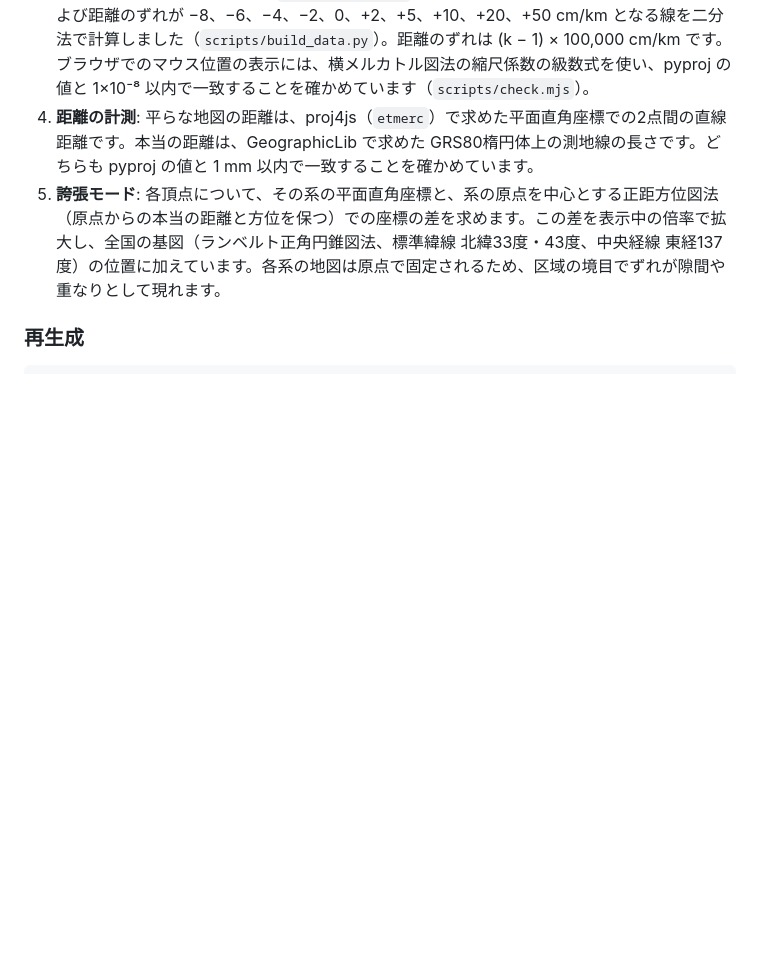
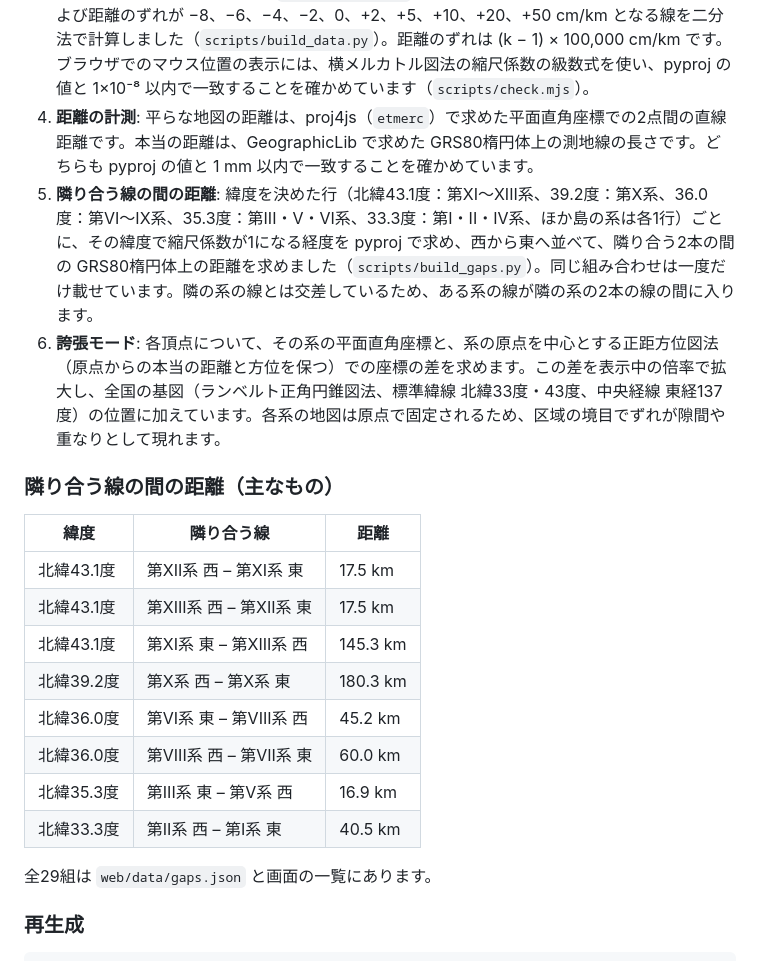
Before and after one commit to shinyanakashima/30daymapchallenge-2026day22-plane-rectangular, a Markdown page: README.md, the part around one of its changes. GitHub-like rendering; blank space fills up the shorter version.

```diff
--- a/README.md
+++ b/README.md
@@ -57,7 +58,23 @@ URL パラメータ: `lang=ja|en`、`view=japan|hokkaido|tokachi`、`mode=exag`
 2. **区域の形**: mapshaper で系ごとに市町村を結合（dissolve）し、隣り合う区域の境界を共有したまま簡略化（間隔100m）しました。
 3. **縮尺係数と距離のずれ**: 各系（EPSG:6669〜6687、JGD2011 / GRS80楕円体、縮尺係数0.9999）について、pyproj の `Proj.get_factors` で点の縮尺係数 k を求め、縮尺係数が 1、および距離のずれが −8、−6、−4、−2、0、+2、+5、+10、+20、+50 cm/km となる線を二分法で計算しました（`scripts/build_data.py`）。距離のずれは (k − 1) × 100,000 cm/km です。ブラウザでのマウス位置の表示には、横メルカトル図法の縮尺係数の級数式を使い、pyproj の値と 1×10⁻⁸ 以内で一致することを確かめています（`scripts/check.mjs`）。
 4. **距離の計測**: 平らな地図の距離は、proj4js（`etmerc`）で求めた平面直角座標での2点間の直線距離です。本当の距離は、GeographicLib で求めた GRS80楕円体上の測地線の長さです。どちらも pyproj の値と 1 mm 以内で一致することを確かめています。
-5. **誇張モード**: 各頂点について、その系の平面直角座標と、系の原点を中心とする正距方位図法（原点からの本当の距離と方位を保つ）での座標の差を求めます。この差を表示中の倍率で拡大し、全国の基図（ランベルト正角円錐図法、標準緯線 北緯33度・43度、中央経線 東経137度）の位置に加えています。各系の地図は原点で固定されるため、区域の境目でずれが隙間や重なりとして現れます。
+5. **隣り合う線の間の距離**: 緯度を決めた行（北緯43.1度：第XI〜XIII系、39.2度：第X系、36.0度：第VI〜IX系、35.3度：第III・V・VI系、33.3度：第I・II・IV系、ほか島の系は各1行）ごとに、その緯度で縮尺係数が1になる経度を pyproj で求め、西から東へ並べて、隣り合う2本の間の GRS80楕円体上の距離を求めました（`scripts/build_gaps.py`）。同じ組み合わせは一度だけ載せています。隣の系の線とは交差しているため、ある系の線が隣の系の2本の線の間に入ります。
+6. **誇張モード**: 各頂点について、その系の平面直角座標と、系の原点を中心とする正距方位図法（原点からの本当の距離と方位を保つ）での座標の差を求めます。この差を表示中の倍率で拡大し、全国の基図（ランベルト正角円錐図法、標準緯線 北緯33度・43度、中央経線 東経137度）の位置に加えています。各系の地図は原点で固定されるため、区域の境目でずれが隙間や重なりとして現れます。
+
+### 隣り合う線の間の距離（主なもの）
+
+| 緯度 | 隣り合う線 | 距離 |
+|---|---|---|
+| 北緯43.1度 | 第XII系 西 – 第XI系 東 | 17.5 km |
+| 北緯43.1度 | 第XIII系 西 – 第XII系 東 | 17.5 km |
+| 北緯43.1度 | 第XI系 東 – 第XIII系 西 | 145.3 km |
+| 北緯39.2度 | 第X系 西 – 第X系 東 | 180.3 km |
+| 北緯36.0度 | 第VI系 東 – 第VIII系 西 | 45.2 km |
+| 北緯36.0度 | 第VIII系 西 – 第VII系 東 | 60.0 km |
+| 北緯35.3度 | 第III系 東 – 第V系 西 | 16.9 km |
+| 北緯33.3度 | 第II系 西 – 第I系 東 | 40.5 km |
+
+全29組は `web/data/gaps.json` と画面の一覧にあります。
 
 ### 再生成
 
```
Also changed, not shown: other parts of README.md (+1 -0 lines), docs/screenshot.png, 7 other files.
